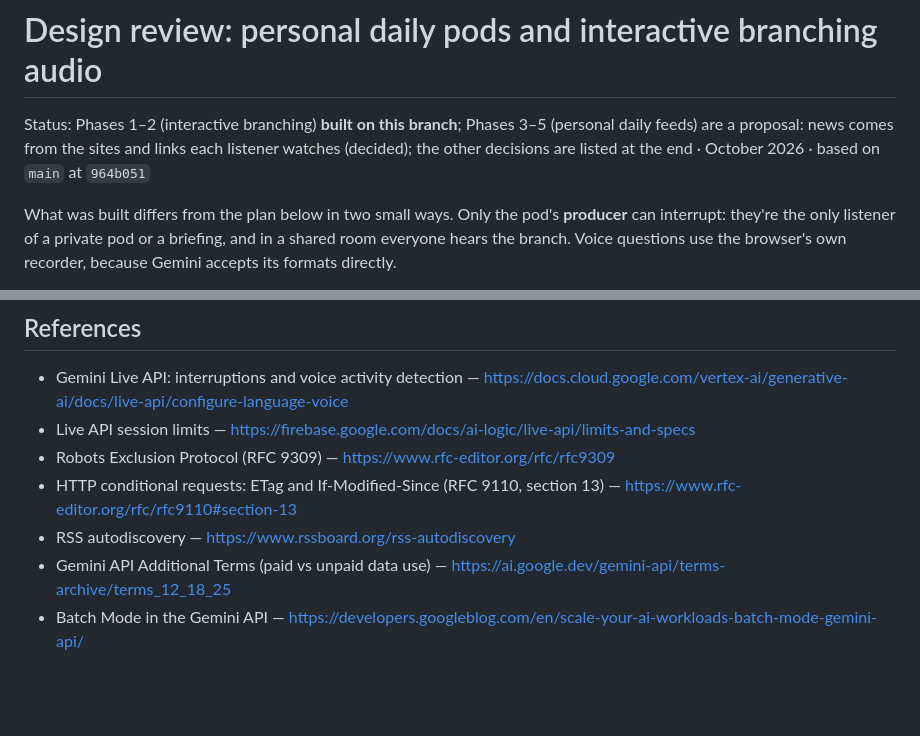
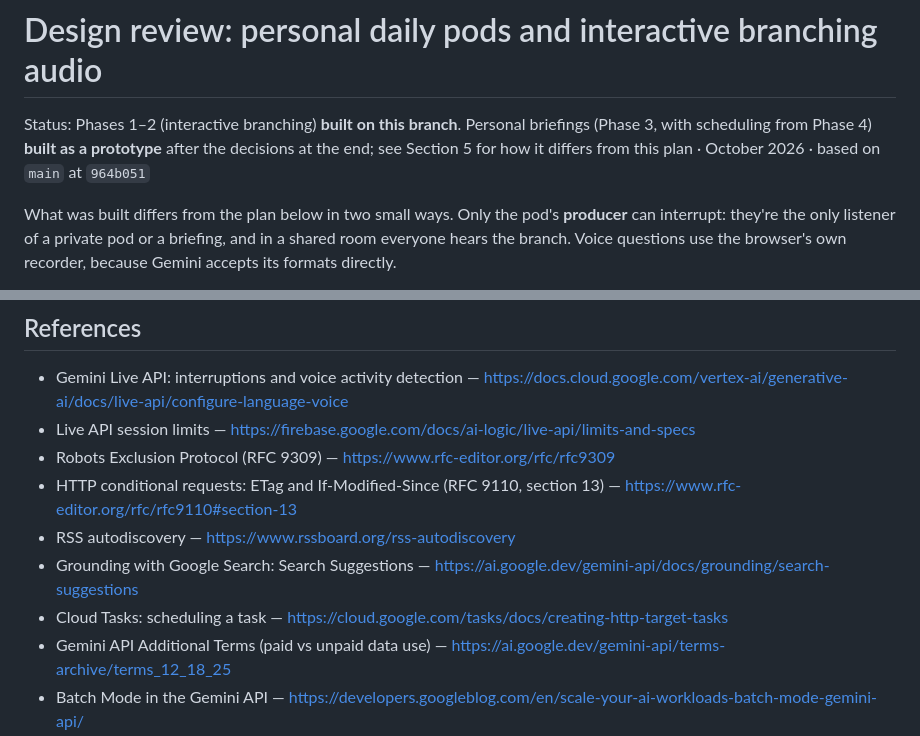
Before and after one commit to AstroMC98/AIBuildCup-Impromptu, a Markdown page: docs/design/personal-feeds-and-branching.md, 2 parts joined by grey strips. Drawn GitHub-style; blank space fills up the shorter version.

```diff
--- a/docs/design/personal-feeds-and-branching.md
+++ b/docs/design/personal-feeds-and-branching.md
@@ -1,9 +1,9 @@
 # Design review: personal daily pods and interactive branching audio
 
-Status: Phases 1–2 (interactive branching) **built on this branch**; Phases 3–5 (personal
-daily feeds) are a proposal: news comes from the sites and links each listener watches (decided);
-the other decisions are listed at the end · October 2026 · based on
-`main` at `964b051`
+Status: Phases 1–2 (interactive branching) **built on this branch**. Personal briefings
+(Phase 3, with scheduling from Phase 4) **built as a prototype** after the decisions at the
+end; see Section 5 for how it differs from this plan · October 2026 · based on `main` at
+`964b051`
 
 What was built differs from the plan below in two small ways. Only the pod's **producer**
 can interrupt: they're the only listener of a private pod or a briefing, and in a shared
@@ -492,6 +538,8 @@ keep it bounded:
 - Robots Exclusion Protocol (RFC 9309) — https://www.rfc-editor.org/rfc/rfc9309
 - HTTP conditional requests: ETag and If-Modified-Since (RFC 9110, section 13) — https://www.rfc-editor.org/rfc/rfc9110#section-13
 - RSS autodiscovery — https://www.rssboard.org/rss-autodiscovery
+- Grounding with Google Search: Search Suggestions — https://ai.google.dev/gemini-api/docs/grounding/search-suggestions
+- Cloud Tasks: scheduling a task — https://cloud.google.com/tasks/docs/creating-http-target-tasks
 - Gemini API Additional Terms (paid vs unpaid data use) — https://ai.google.dev/gemini-api/terms-archive/terms_12_18_25
 - Batch Mode in the Gemini API — https://developers.googleblog.com/en/scale-your-ai-workloads-batch-mode-gemini-api/
 - Sensitive scope verification — https://developers.google.com/identity/protocols/oauth2/production-readiness/sensitive-scope-verification
```
Also changed, not shown: other parts of docs/design/personal-feeds-and-branching.md (+53 -7 lines).
